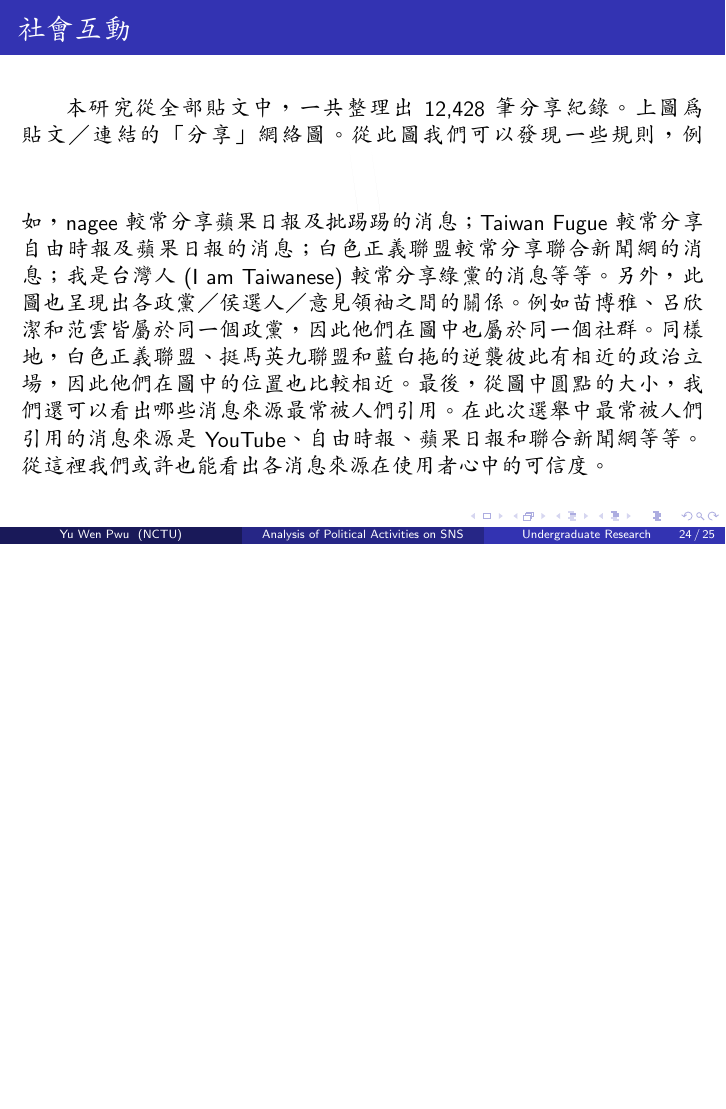
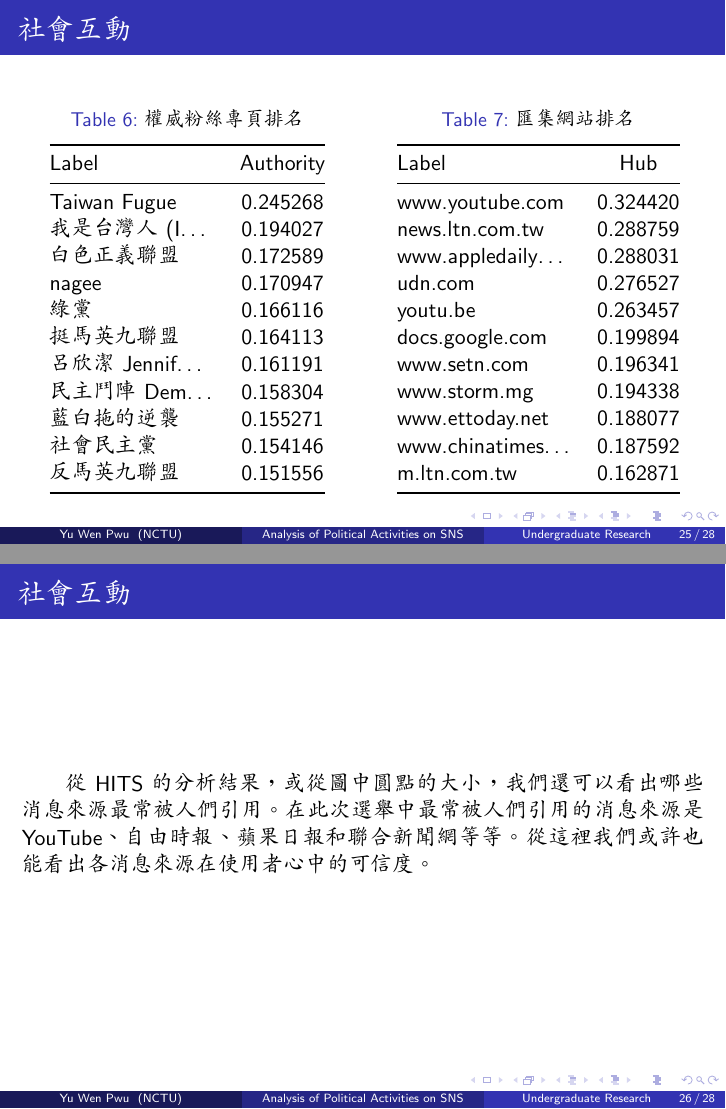
Before and after one commit to yuwen41200/bachelor-thesis, LaTeX slides (9-slides/main.tex): page 24 of 25 before the commit and pages 25 and 26 of 28 after it, the two joined at a grey line, the shorter picture padded with empty space. Compiled offline with pdfLaTeX.

Commit message:
Adding slides.

```diff
--- a/9-slides/main.tex
+++ b/9-slides/main.tex
@@ -355,11 +355,64 @@ Taiwan Fugue、反馬英九聯盟、不禮貌鄉民團、藍白拖的逆襲等
 \qquad 本研究從全部貼文中，一共整理出 12,428 筆分享紀錄。%
 上圖為貼文／連結的「分享」網絡圖。從此圖我們可以發現一些規則，例如，%
 nagee 較常分享蘋果日報及批踢踢的消息；Taiwan Fugue 較常分享自由時報及蘋果日報的消息；%
-白色正義聯盟較常分享聯合新聞網的消息；我是台灣人 (I am Taiwanese) 較常分享綠黨的消息等等。%
-另外，此圖也呈現出各政黨／侯選人／意見領袖之間的關係。%
+白色正義聯盟較常分享聯合新聞網的消息；我是台灣人 (I am Taiwanese) 較常分享綠黨的消息等等。\par
+\qquad 另外，此圖也呈現出各政黨／侯選人／意見領袖之間的關係。%
 例如苗博雅、呂欣潔和范雲皆屬於同一個政黨，因此他們在圖中也屬於同一個社群。%
-同樣地，白色正義聯盟、挺馬英九聯盟和藍白拖的逆襲彼此有相近的政治立場，因此他們在圖中的位置也比較相近。%
-最後，從圖中圓點的大小，我們還可以看出哪些消息來源最常被人們引用。%
+同樣地，白色正義聯盟、挺馬英九聯盟和藍白拖的逆襲彼此有相近的政治立場，因此他們在圖中的位置也比較相近。\par
+\end{frame}
+
+\begin{frame}{社會互動}
+\begin{columns}
+\begin{column}{.48\textwidth}
+  \begin{table}
+  \caption{權威粉絲專頁排名}
+  \begin{tabular}{@{}lc@{}}
+    \toprule
+    Label & Authority \\
+    \midrule
+    Taiwan Fugue & 0.245268 \\
+    我是台灣人 (I\dots & 0.194027 \\
+    白色正義聯盟 & 0.172589 \\
+    nagee & 0.170947 \\
+    綠黨 & 0.166116 \\
+    挺馬英九聯盟 & 0.164113 \\
+    呂欣潔 Jennif\dots & 0.161191 \\
+    民主鬥陣 Dem\dots & 0.158304 \\
+    藍白拖的逆襲 & 0.155271 \\
+    社會民主黨 & 0.154146 \\
+    反馬英九聯盟 & 0.151556 \\
+    \bottomrule
+  \end{tabular}
+  \end{table}
+\end{column}
+\begin{column}{.48\textwidth}
+  \begin{table}
+  \caption{匯集網站排名}
+  \begin{tabular}{@{}lc@{}}
+    \toprule
+    Label & Hub \\
+    \midrule
+    www.youtube.com & 0.324420 \\
+    news.ltn.com.tw & 0.288759 \\
+    www.appledaily\dots & 0.288031 \\
+    udn.com & 0.276527 \\
+    youtu.be & 0.263457 \\
+    docs.google.com & 0.199894 \\
+    www.setn.com & 0.196341 \\
+    www.storm.mg & 0.194338 \\
+    www.ettoday.net & 0.188077 \\
+    www.chinatimes\dots & 0.187592 \\
+    m.ltn.com.tw & 0.162871 \\
+    \bottomrule
+  \end{tabular}
+  \end{table}
+\end{column}
+\end{columns}
+\end{frame}
+
+\begin{frame}{社會互動}
+\justifying
+\qquad 從 HITS 的分析結果，或從圖中圓點的大小，我們還可以看出哪些消息來源最常被人們引用。%
 在此次選舉中最常被人們引用的消息來源是 YouTube、自由時報、蘋果日報和聯合新聞網等等。%
 從這裡我們或許也能看出各消息來源在使用者心中的可信度。%
 \end{frame}
```
Also changed, not shown: 9-slides/main.tex (5 more changed lines).
